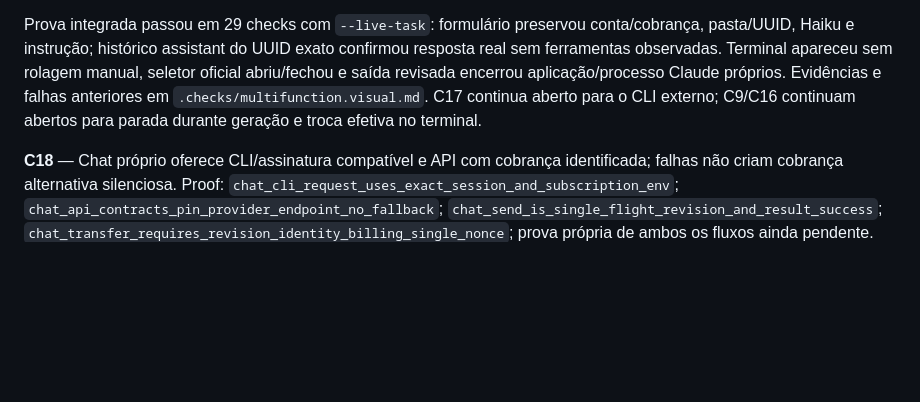
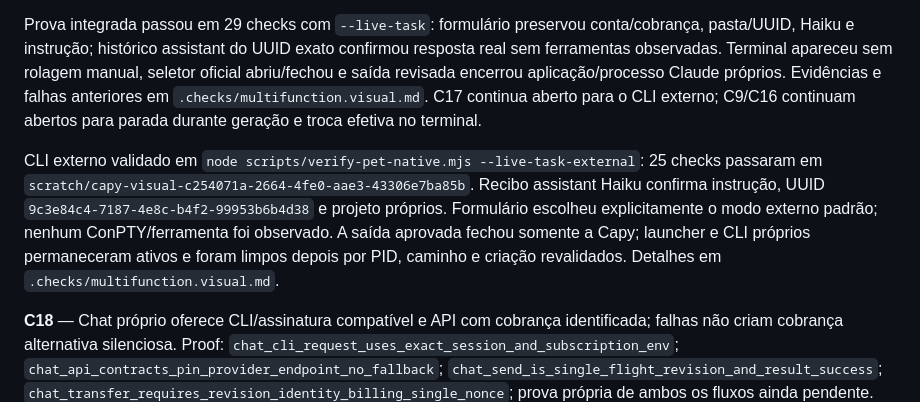
Before and after one commit to Matheus-Morais/Capy, a Markdown page: .checks/multifunction.md, the part around the change. Rendered like a GitHub page; blank space fills up the shorter version.

```diff
--- a/.checks/multifunction.md
+++ b/.checks/multifunction.md
@@ -177,6 +177,8 @@ Porta de apresentação do terminal: ao anexar a sessão selecionada, deslocar a
 
 Prova integrada passou em 29 checks com `--live-task`: formulário preservou conta/cobrança, pasta/UUID, Haiku e instrução; histórico assistant do UUID exato confirmou resposta real sem ferramentas observadas. Terminal apareceu sem rolagem manual, seletor oficial abriu/fechou e saída revisada encerrou aplicação/processo Claude próprios. Evidências e falhas anteriores em `.checks/multifunction.visual.md`. C17 continua aberto para o CLI externo; C9/C16 continuam abertos para parada durante geração e troca efetiva no terminal.
 
+CLI externo validado em `node scripts/verify-pet-native.mjs --live-task-external`: 25 checks passaram em `scratch/capy-visual-c254071a-2664-4fe0-aae3-43306e7ba85b`. Recibo assistant Haiku confirma instrução, UUID `9c3e84c4-7187-4e8c-b4f2-99953b6b4d38` e projeto próprios. Formulário escolheu explicitamente o modo externo padrão; nenhum ConPTY/ferramenta foi observado. A saída aprovada fechou somente a Capy; launcher e CLI próprios permaneceram ativos e foram limpos depois por PID, caminho e criação revalidados. Detalhes em `.checks/multifunction.visual.md`.
+
 **C18** — Chat próprio oferece CLI/assinatura compatível e API com cobrança identificada; falhas não criam cobrança alternativa silenciosa.
 Proof: `chat_cli_request_uses_exact_session_and_subscription_env`; `chat_api_contracts_pin_provider_endpoint_no_fallback`; `chat_send_is_single_flight_revision_and_result_success`; `chat_transfer_requires_revision_identity_billing_single_nonce`; prova própria de ambos os fluxos ainda pendente.
 
```
Also changed, not shown: .checks/multifunction.visual.md (+4 -0 lines).
